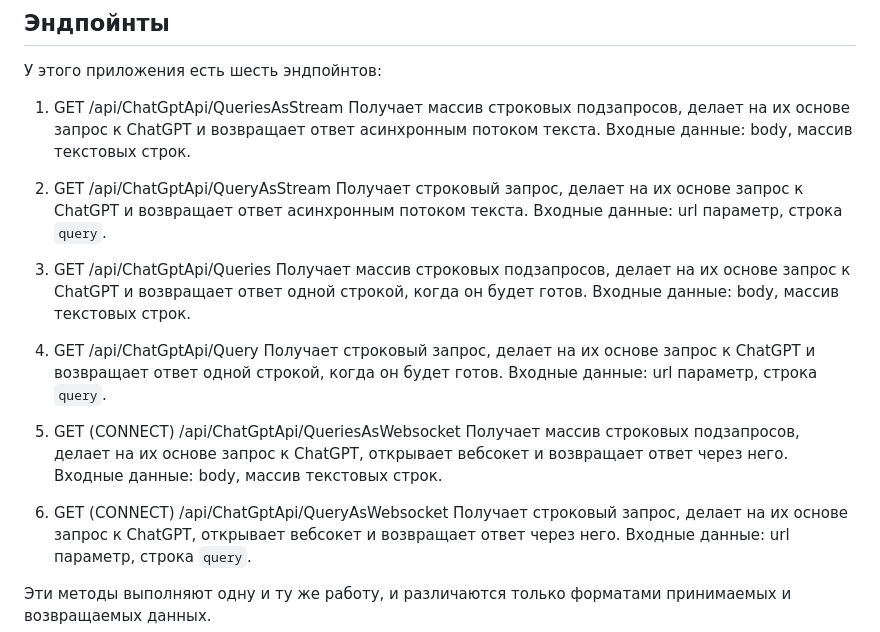
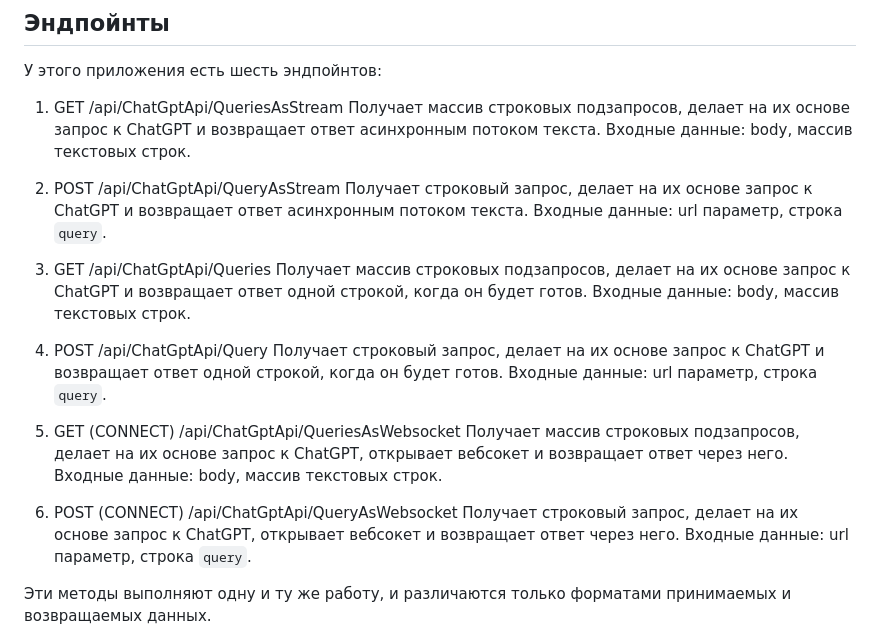
Before and after one commit to instant-cache/ChatGPTComplexQueryClient, a Markdown page: README.md, the part around the change. GitHub-like rendering.

Commit message:
Update README.md
Ошибки описания методов

```diff
--- a/README.md
+++ b/README.md
@@ -19,21 +19,21 @@ curl -X 'GET' \
 1. GET /api/ChatGptApi/QueriesAsStream
 Получает массив строковых подзапросов, делает на их основе запрос к ChatGPT и возвращает ответ асинхронным потоком текста.
 Входные данные: body, массив текстовых строк.
-2. GET /api/ChatGptApi/QueryAsStream
+2. POST /api/ChatGptApi/QueryAsStream
 Получает строковый запрос, делает на их основе запрос к ChatGPT и возвращает ответ асинхронным потоком текста.
 Входные данные: url параметр, строка `query`.
 
 3. GET /api/ChatGptApi/Queries
 Получает массив строковых подзапросов, делает на их основе запрос к ChatGPT и возвращает ответ одной строкой, когда он будет готов.
 Входные данные: body, массив текстовых строк.
-4. GET /api/ChatGptApi/Query
+4. POST /api/ChatGptApi/Query
 Получает строковый запрос, делает на их основе запрос к ChatGPT и возвращает ответ одной строкой, когда он будет готов.
 Входные данные: url параметр, строка `query`.
 
 5. GET (CONNECT) /api/ChatGptApi/QueriesAsWebsocket
 Получает массив строковых подзапросов, делает на их основе запрос к ChatGPT, открывает вебсокет и возвращает ответ через него.
 Входные данные: body, массив текстовых строк.
-6. GET (CONNECT) /api/ChatGptApi/QueryAsWebsocket
+6. POST (CONNECT) /api/ChatGptApi/QueryAsWebsocket
 Получает строковый запрос, делает на их основе запрос к ChatGPT, открывает вебсокет и возвращает ответ через него.
 Входные данные: url параметр, строка `query`.
 
```
